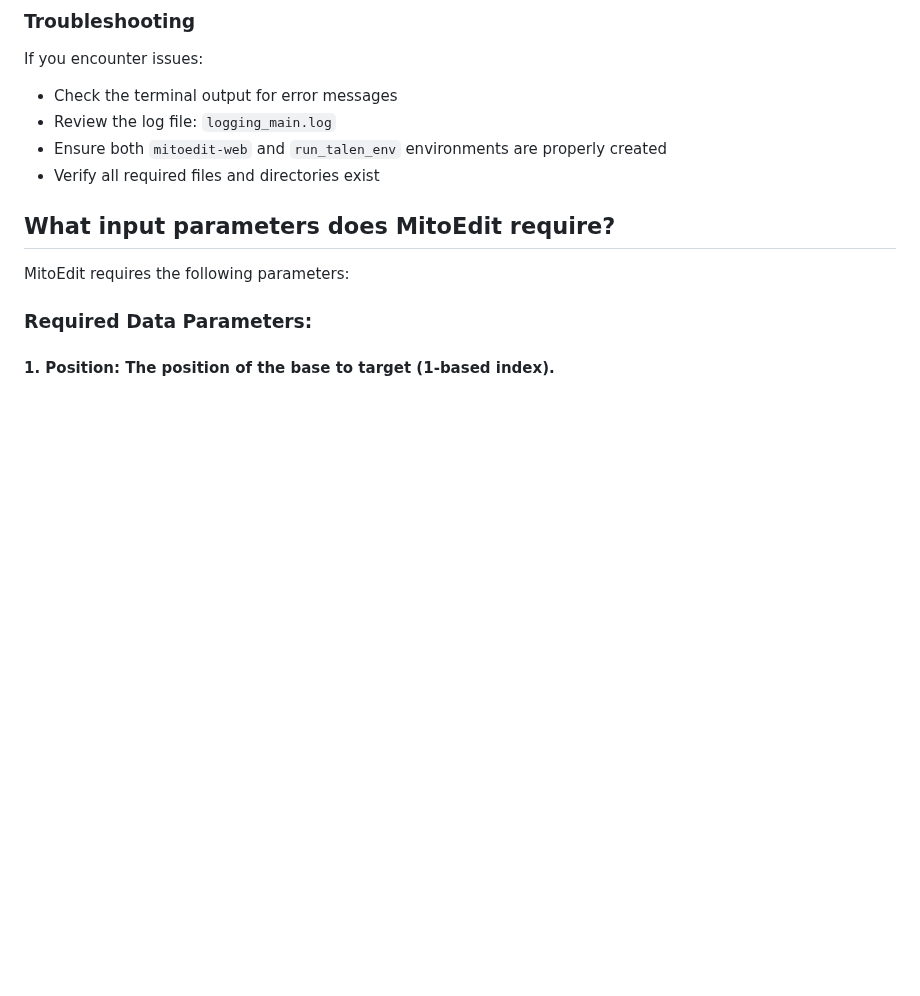
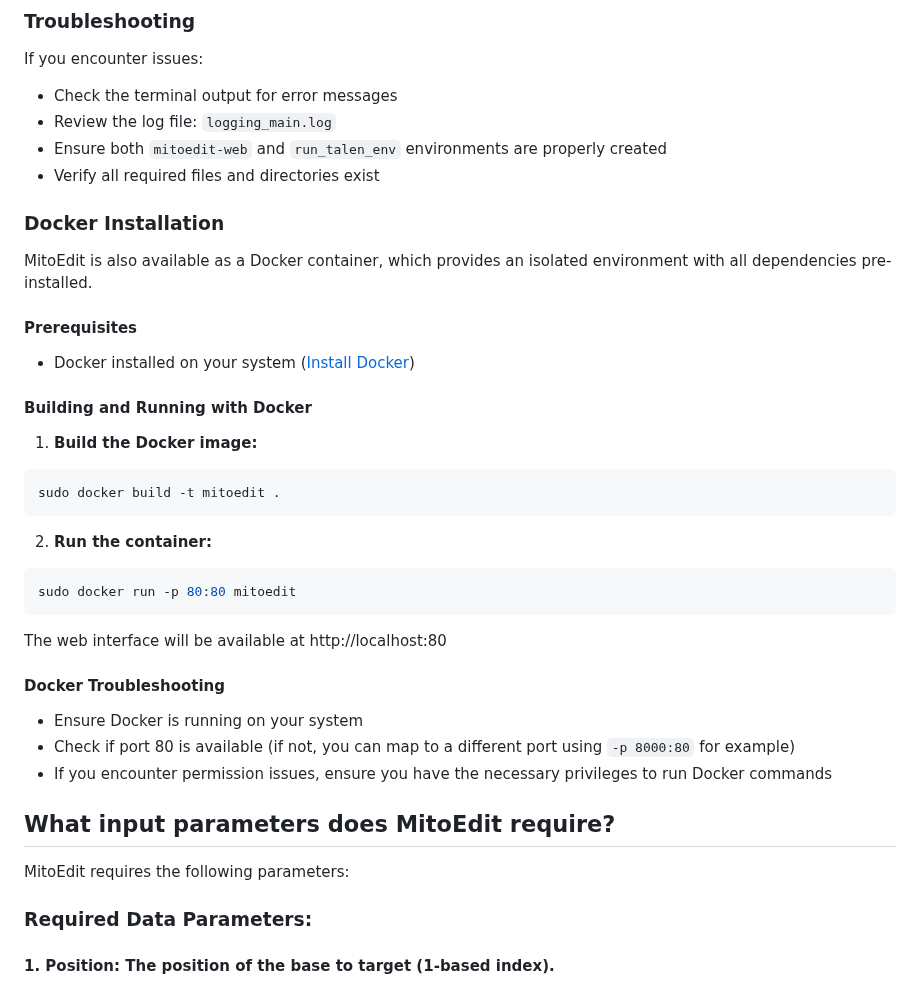
Before and after one commit to xz-stjude/MitoEdit, a Markdown page: README.md, the part around the change. Rendered like a GitHub page; blank space fills up the shorter version.

Commit message:
Add Docker installation instructions to README

````diff
--- a/README.md
+++ b/README.md
@@ -96,6 +96,32 @@ If you encounter issues:
 - Review the log file: `logging_main.log`
 - Ensure both `mitoedit-web` and `run_talen_env` environments are properly created
 - Verify all required files and directories exist
+
+### Docker Installation
+
+MitoEdit is also available as a Docker container, which provides an isolated environment with all dependencies pre-installed.
+
+#### Prerequisites
+- Docker installed on your system ([Install Docker](https://docs.docker.com/get-docker/))
+
+#### Building and Running with Docker
+
+1. **Build the Docker image:**
+```bash
+sudo docker build -t mitoedit .
+```
+
+2. **Run the container:**
+```bash
+sudo docker run -p 80:80 mitoedit
+```
+
+The web interface will be available at http://localhost:80
+
+#### Docker Troubleshooting
+- Ensure Docker is running on your system
+- Check if port 80 is available (if not, you can map to a different port using `-p 8000:80` for example)
+- If you encounter permission issues, ensure you have the necessary privileges to run Docker commands
 
 ## What input parameters does MitoEdit require?
 MitoEdit requires the following parameters:
````
